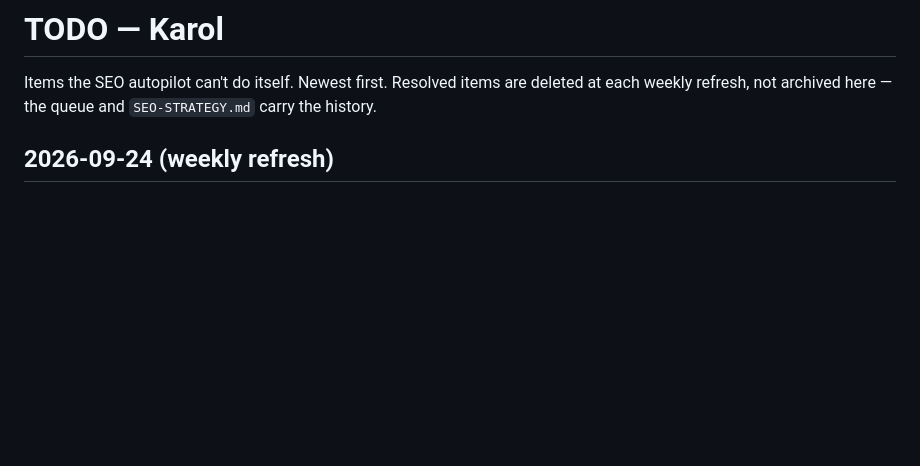
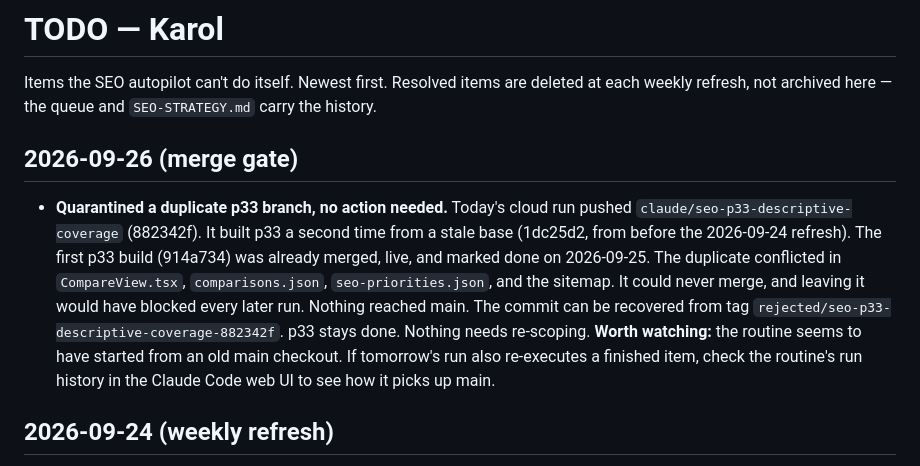
Before and after one commit to SlohGPT/faithwall-website, a Markdown page: TODO-KAROL.md, the part around the change. Rendered like a GitHub page; blank space fills up the shorter version.

Commit message:
seo: quarantine duplicate p33 branch (stale base), note in TODO-KAROL
Co-Authored-By: Claude Opus 5.5 (1M context) <noreply@anthropic.com>

```diff
--- a/TODO-KAROL.md
+++ b/TODO-KAROL.md
@@ -1,6 +1,10 @@
 # TODO — Karol
 
 Items the SEO autopilot can't do itself. Newest first. Resolved items are deleted at each weekly refresh, not archived here — the queue and `SEO-STRATEGY.md` carry the history.
+
+## 2026-09-26 (merge gate)
+
+- **Quarantined a duplicate p33 branch, no action needed.** Today's cloud run pushed `claude/seo-p33-descriptive-coverage` (882342f). It built p33 a second time from a stale base (1dc25d2, from before the 2026-09-24 refresh). The first p33 build (914a734) was already merged, live, and marked done on 2026-09-25. The duplicate conflicted in `CompareView.tsx`, `comparisons.json`, `seo-priorities.json`, and the sitemap. It could never merge, and leaving it would have blocked every later run. Nothing reached main. The commit can be recovered from tag `rejected/seo-p33-descriptive-coverage-882342f`. p33 stays done. Nothing needs re-scoping. **Worth watching:** the routine seems to have started from an old main checkout. If tomorrow's run also re-executes a finished item, check the routine's run history in the Claude Code web UI to see how it picks up main.
 
 ## 2026-09-24 (weekly refresh)
 
```
